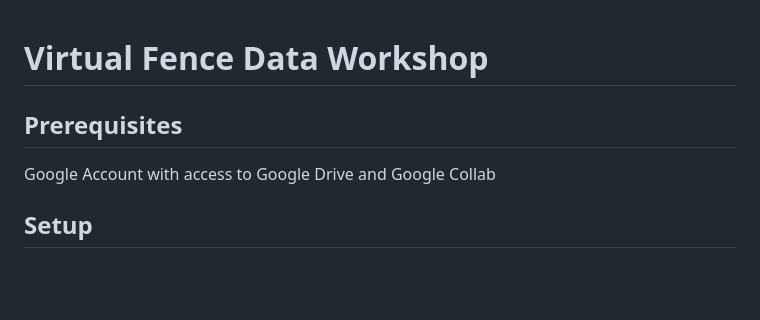
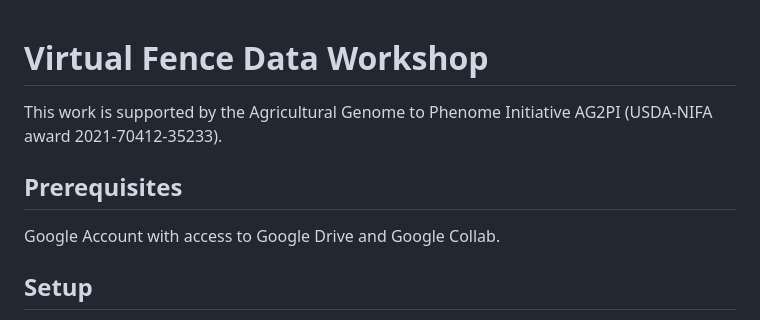
Before and after one commit to NicoleKaplan-USDA/vf-workshop, a Markdown page: README.md, the part around the change. Rendered like a GitHub page; blank space fills up the shorter version.

Commit message:
add AG2PI award number to README

```diff
--- a/README.md
+++ b/README.md
@@ -1,8 +1,10 @@
 # Virtual Fence Data Workshop
+
+This work is supported by the Agricultural Genome to Phenome Initiative AG2PI (USDA-NIFA award 2021-70412-35233).
 
 ## Prerequisites
 
-Google Account with access to Google Drive and Google Collab
+Google Account with access to Google Drive and Google Collab.
 
 ## Setup
 
```
